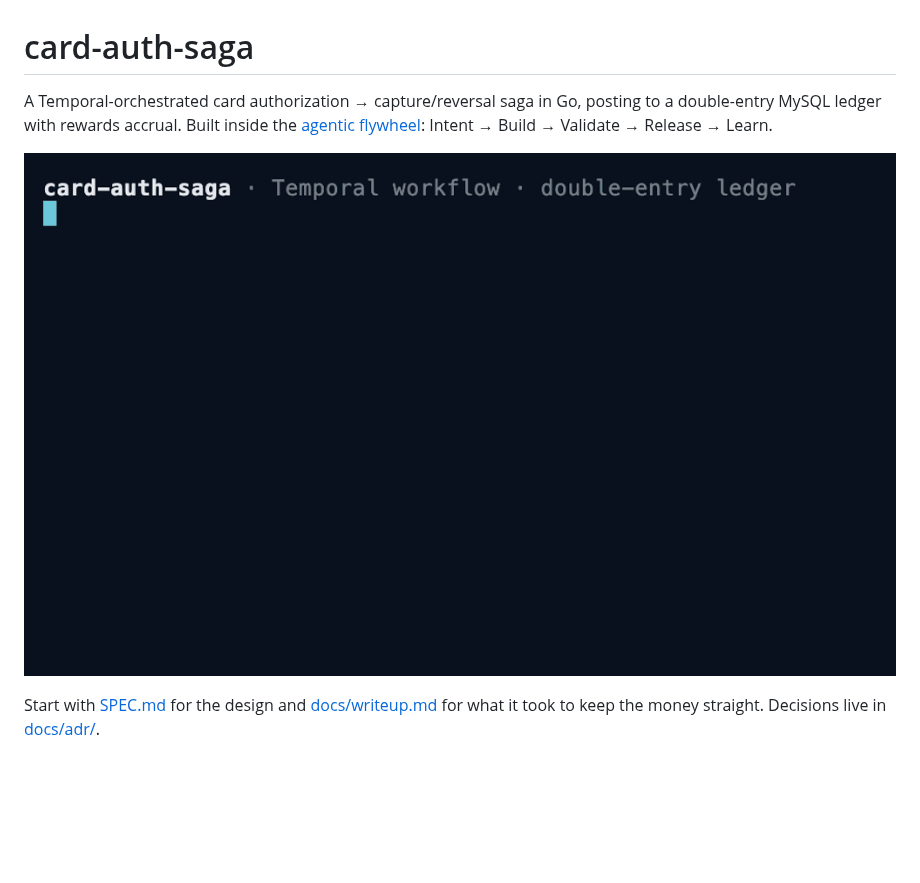
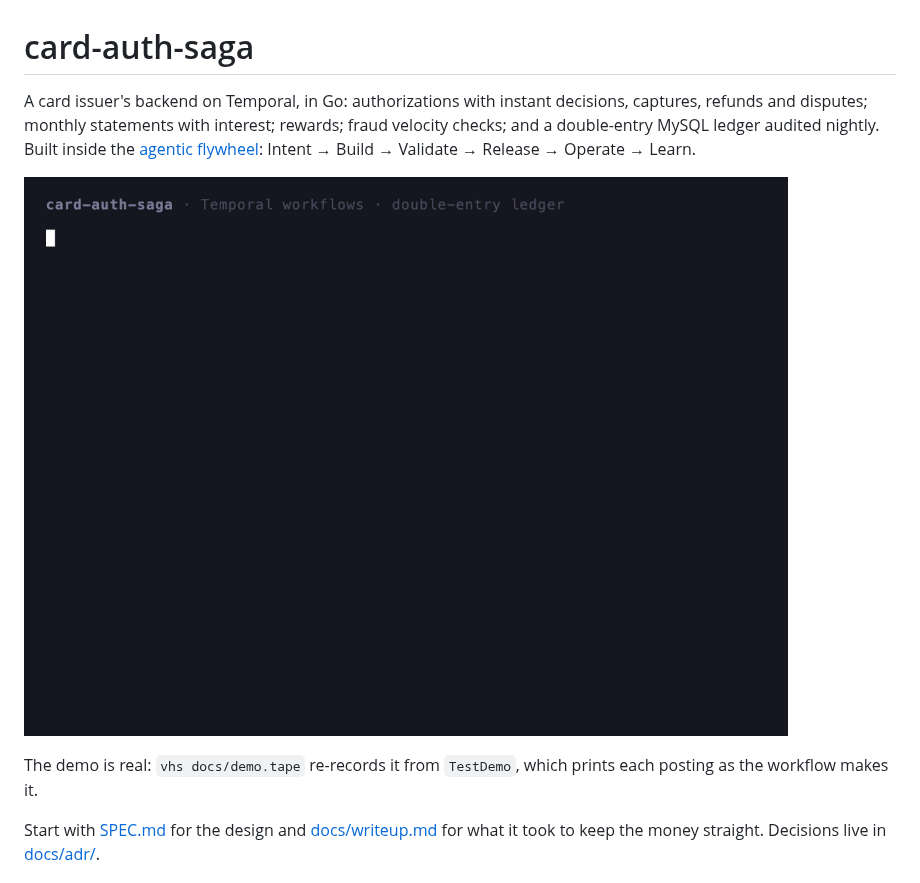
Before and after one commit to jamesponwith/card-auth-saga, a Markdown page: README.md, the part around the change. Rendered like a GitHub page; pictures changed too: docs/demo.gif; blank space fills up the shorter version.

```diff
--- a/README.md
+++ b/README.md
@@ -1,12 +1,18 @@
 # card-auth-saga
 
-A Temporal-orchestrated card authorization → capture/reversal saga in Go, posting
-to a double-entry MySQL ledger with rewards accrual. Built inside the
+A card issuer's backend on Temporal, in Go: authorizations with instant decisions, captures,
+refunds and disputes; monthly statements with interest; rewards; fraud velocity checks; and a
+double-entry MySQL ledger audited nightly. Built inside the
 [agentic flywheel](https://github.com/jamesponwith/agentic-flywheel):
-Intent → Build → Validate → Release → Learn.
+Intent → Build → Validate → Release → Operate → Learn.
 
-![A $400 hold, a $250 capture that survives a crash after its write without double-posting, rewards
-earned and clawed back on a $50 refund, a resent refund ignored, and the ledger balancing to zero](docs/demo.gif)
+![One card's story, printed from the real ledger postings. A $400 hold approved instantly, raised
+$100 by the hotel, and captured in two shipments. The last capture survives a crash after its write
+without posting twice. Rewards accrue, a $50 refund and a $100 chargeback claw them back, a sixth
+rapid auth on another card is declined for velocity, and the audit finds the ledger balanced](docs/demo.gif)
+
+The demo is real: `vhs docs/demo.tape` re-records it from `TestDemo`, which prints each posting as
+the workflow makes it.
 
 Start with [SPEC.md](SPEC.md) for the design and [docs/writeup.md](docs/writeup.md) for what it
 took to keep the money straight. Decisions live in [docs/adr/](docs/adr/).
```
Also changed, not shown: docs/writeup.md (+25 -15 lines), 2 other files.
